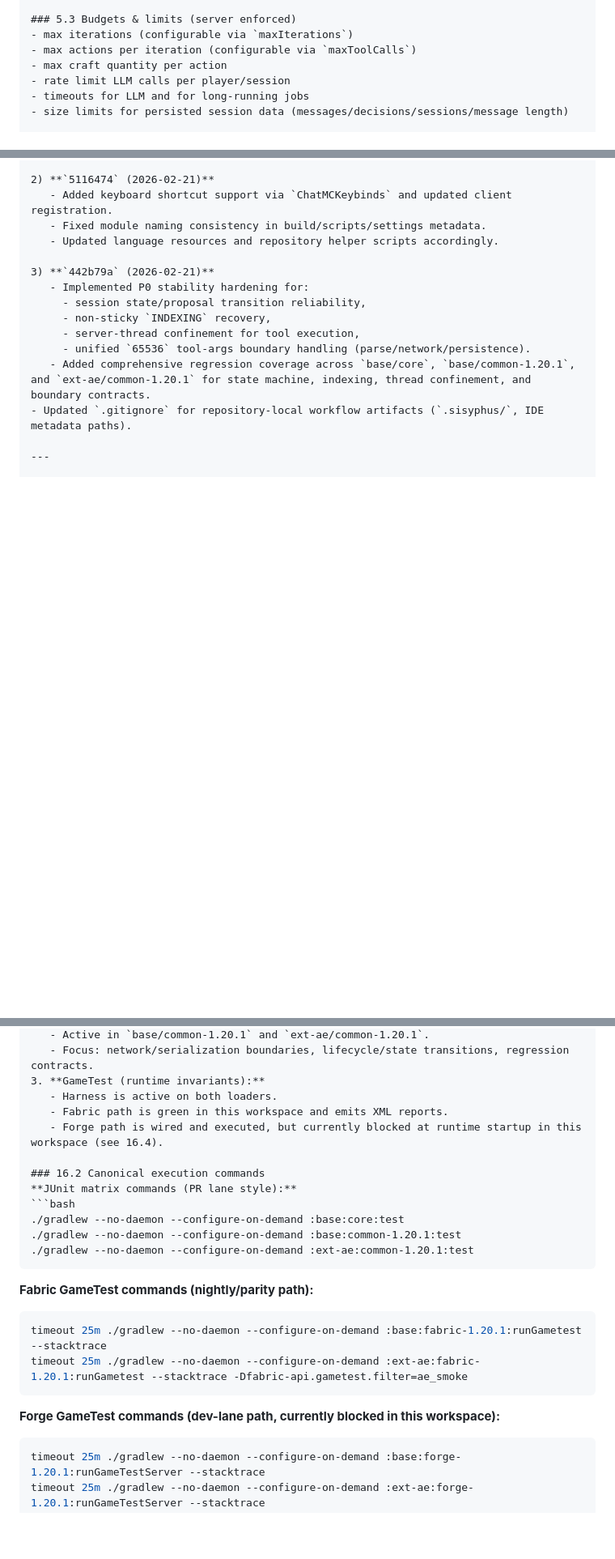
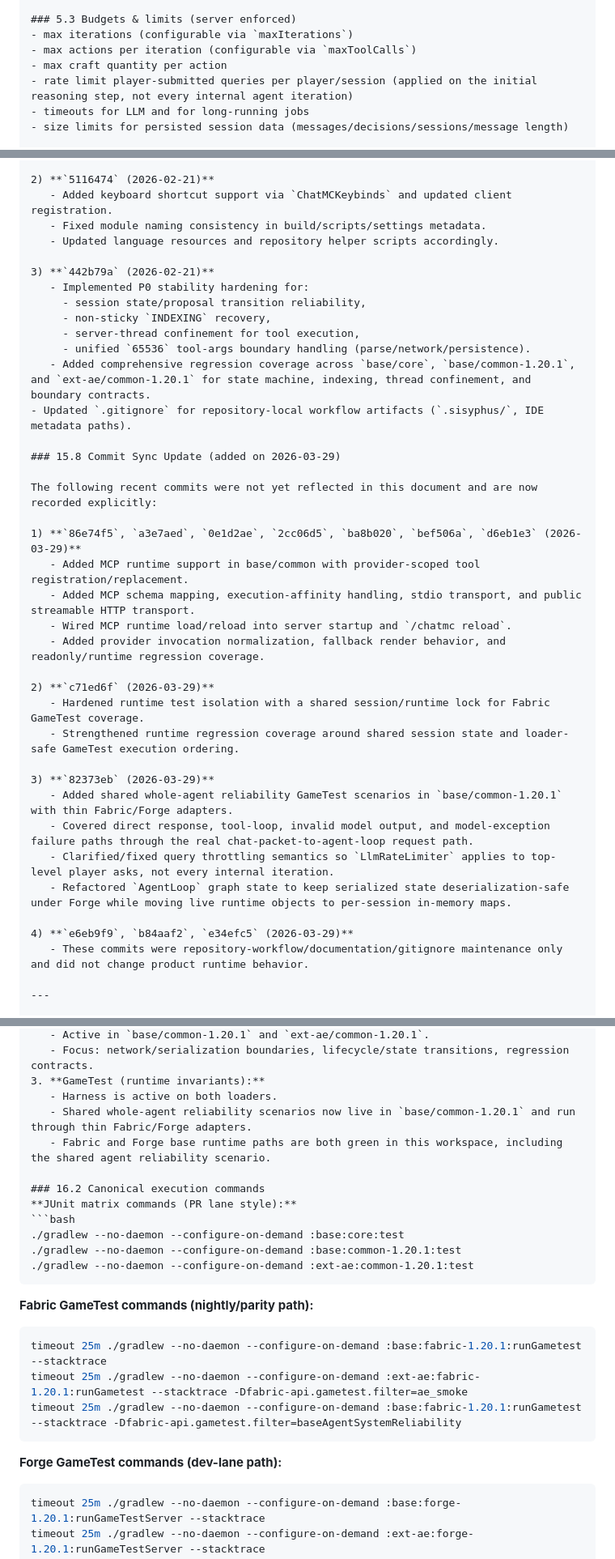
Before and after one commit to ControlNet/ChatMC, a Markdown page: REPO.md, 3 parts joined by grey strips. Shown at 81% size. Rendered like a GitHub page; blank space fills up the shorter version.

````diff
--- a/REPO.md
+++ b/REPO.md
@@ -193,7 +193,7 @@ Notes:
 - max iterations (configurable via `maxIterations`)
 - max actions per iteration (configurable via `maxToolCalls`)
 - max craft quantity per action
-- rate limit LLM calls per player/session
+- rate limit player-submitted queries per player/session (applied on the initial reasoning step, not every internal agent iteration)
 - timeouts for LLM and for long-running jobs
 - size limits for persisted session data (messages/decisions/sessions/message length)
 
@@ -791,5 +803,28 @@ The following three commits were not yet reflected in this document and are now
    - Added comprehensive regression coverage across `base/core`, `base/common-1.20.1`, and `ext-ae/common-1.20.1` for state machine, indexing, thread confinement, and boundary contracts.
 - Updated `.gitignore` for repository-local workflow artifacts (`.sisyphus/`, IDE metadata paths).
 
+### 15.8 Commit Sync Update (added on 2026-03-29)
+
+The following recent commits were not yet reflected in this document and are now recorded explicitly:
+
+1) **`86e74f5`, `a3e7aed`, `0e1d2ae`, `2cc06d5`, `ba8b020`, `bef506a`, `d6eb1e3` (2026-03-29)**
+   - Added MCP runtime support in base/common with provider-scoped tool registration/replacement.
+   - Added MCP schema mapping, execution-affinity handling, stdio transport, and public streamable HTTP transport.
+   - Wired MCP runtime load/reload into server startup and `/chatmc reload`.
+   - Added provider invocation normalization, fallback render behavior, and readonly/runtime regression coverage.
+
+2) **`c71ed6f` (2026-03-29)**
+   - Hardened runtime test isolation with a shared session/runtime lock for Fabric GameTest coverage.
+   - Strengthened runtime regression coverage around shared session state and loader-safe GameTest execution ordering.
+
+3) **`82373eb` (2026-03-29)**
+   - Added shared whole-agent reliability GameTest scenarios in `base/common-1.20.1` with thin Fabric/Forge adapters.
+   - Covered direct response, tool-loop, invalid model output, and model-exception failure paths through the real chat-packet-to-agent-loop request path.
+   - Clarified/fixed query throttling semantics so `LlmRateLimiter` applies to top-level player asks, not every internal iteration.
+   - Refactored `AgentLoop` graph state to keep serialized state deserialization-safe under Forge while moving live runtime objects to per-session in-memory maps.
+
+4) **`e6eb9f9`, `b84aaf2`, `e34efc5` (2026-03-29)**
+   - These commits were repository-workflow/documentation/gitignore maintenance only and did not change product runtime behavior.
+
 ---
 
@@ -804,8 +839,8 @@ The following three commits were not yet reflected in this document and are now
    - Focus: network/serialization boundaries, lifecycle/state transitions, regression contracts.
 3. **GameTest (runtime invariants):**
    - Harness is active on both loaders.
-   - Fabric path is green in this workspace and emits XML reports.
-   - Forge path is wired and executed, but currently blocked at runtime startup in this workspace (see 16.4).
+   - Shared whole-agent reliability scenarios now live in `base/common-1.20.1` and run through thin Fabric/Forge adapters.
+   - Fabric and Forge base runtime paths are both green in this workspace, including the shared agent reliability scenario.
 
 ### 16.2 Canonical execution commands
 **JUnit matrix commands (PR lane style):**
@@ -819,9 +854,10 @@ The following three commits were not yet reflected in this document and are now
 ```bash
 timeout 25m ./gradlew --no-daemon --configure-on-demand :base:fabric-1.20.1:runGametest --stacktrace
 timeout 25m ./gradlew --no-daemon --configure-on-demand :ext-ae:fabric-1.20.1:runGametest --stacktrace -Dfabric-api.gametest.filter=ae_smoke
+timeout 25m ./gradlew --no-daemon --configure-on-demand :base:fabric-1.20.1:runGametest --stacktrace -Dfabric-api.gametest.filter=baseAgentSystemReliability
 ```
 
-**Forge GameTest commands (dev-lane path, currently blocked in this workspace):**
+**Forge GameTest commands (dev-lane path):**
 ```bash
 timeout 25m ./gradlew --no-daemon --configure-on-demand :base:forge-1.20.1:runGameTestServer --stacktrace
 timeout 25m ./gradlew --no-daemon --configure-on-demand :ext-ae:forge-1.20.1:runGameTestServer --stacktrace
````
Also changed, not shown: other parts of REPO.md (+22 -11 lines), AGENTS.md (+2 -0 lines).
